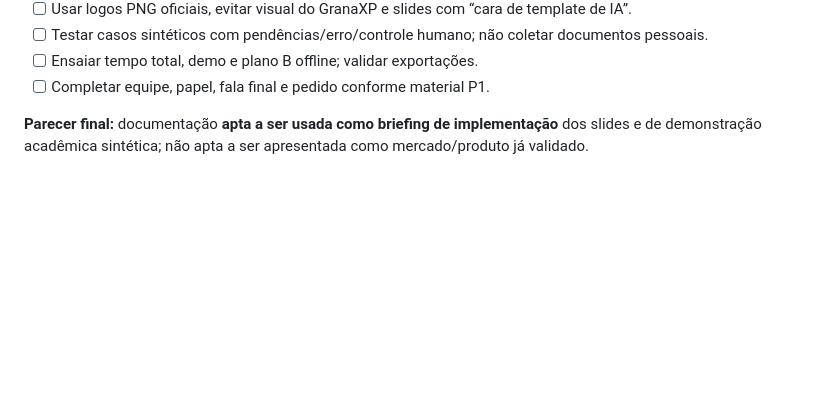
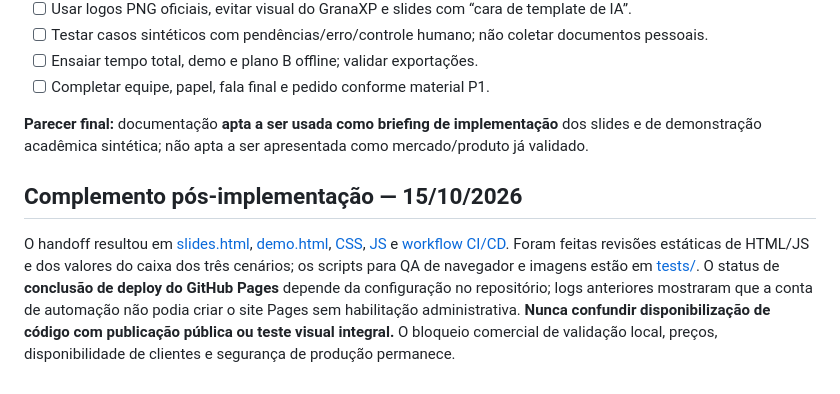
Before and after one commit to EduardoLavall/modernize, a Markdown page: docs/22-auditoria-pre-implementacao.md, the part around the change. Rendered like a GitHub page; blank space fills up the shorter version.

Commit message:
docs: registra implementação de slides e demo acadêmica, sem alegar SaaS real

```diff
--- a/docs/22-auditoria-pre-implementacao.md
+++ b/docs/22-auditoria-pre-implementacao.md
@@ -62,3 +62,7 @@
 - [ ] Completar equipe, papel, fala final e pedido conforme material P1.
 
 **Parecer final:** documentação **apta a ser usada como briefing de implementação** dos slides e de demonstração acadêmica sintética; não apta a ser apresentada como mercado/produto já validado.
+
+## Complemento pós-implementação — 15/10/2026
+
+O handoff resultou em [slides.html](../slides.html), [demo.html](../demo.html), [CSS](../css/), [JS](../js/) e [workflow CI/CD](../.github/workflows/pages.yml). Foram feitas revisões estáticas de HTML/JS e dos valores do caixa dos três cenários; os scripts para QA de navegador e imagens estão em [tests/](../tests/). O status de **conclusão de deploy do GitHub Pages** depende da configuração no repositório; logs anteriores mostraram que a conta de automação não podia criar o site Pages sem habilitação administrativa. **Nunca confundir disponibilização de código com publicação pública ou teste visual integral.** O bloqueio comercial de validação local, preços, disponibilidade de clientes e segurança de produção permanece.
```
